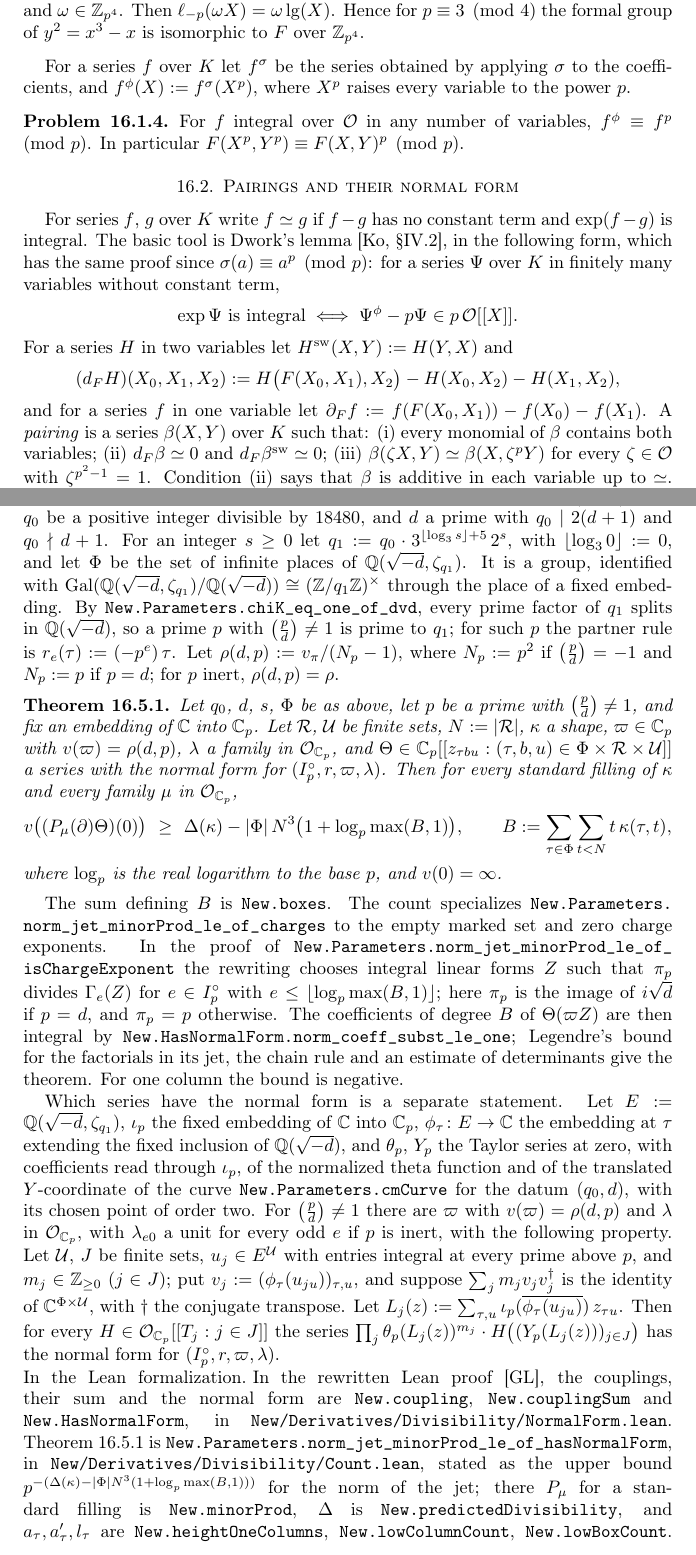
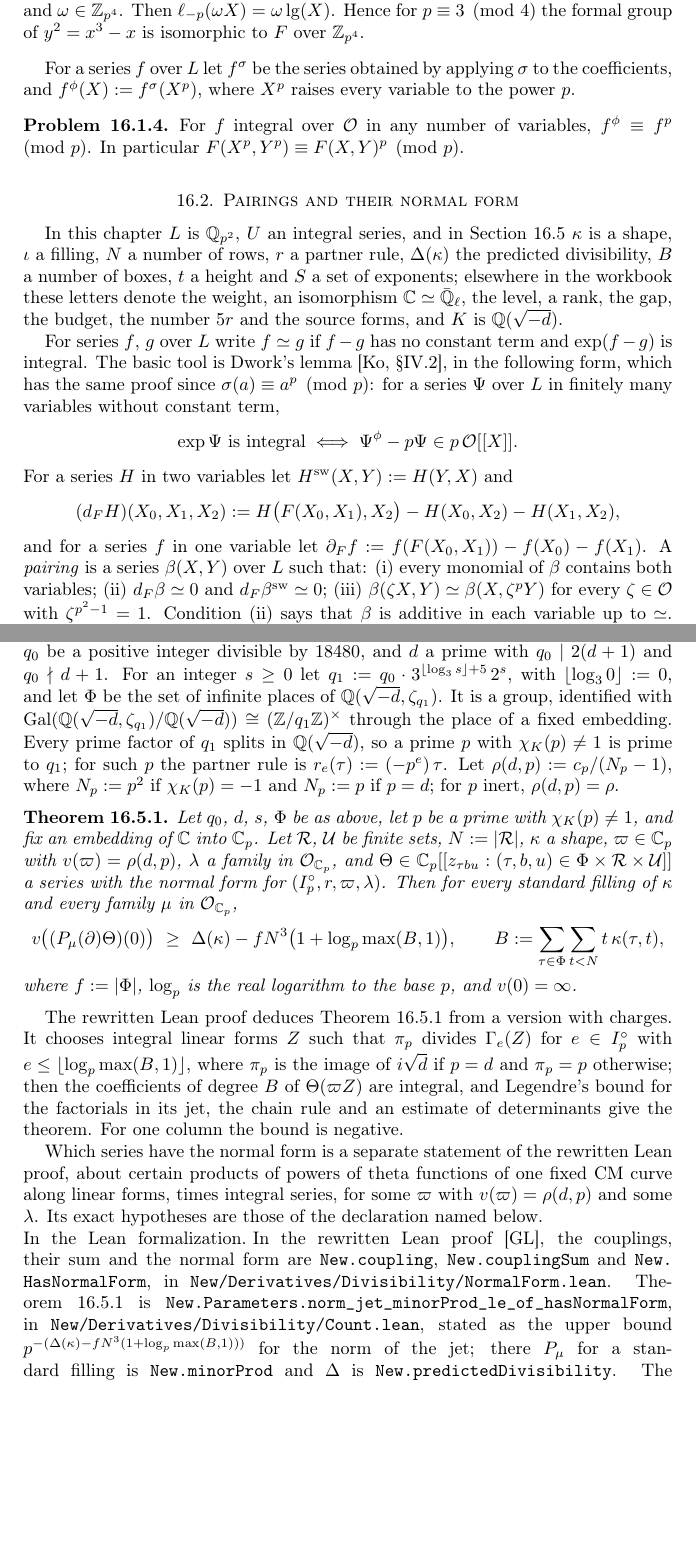
Before and after one commit to ultronozm/grh-workbook, a LaTeX paper (20261125T013700--pairings-on-a-formal-group-of-height-two__workbook.tex): two parts of pages 2 and 7 of 9, joined at a grey line, cut so that both start at the same text, the shorter picture padded with empty space. Compiled offline with pdfLaTeX.

Commit message:
c16 pairings: notation pass (c_p, chi_K, f, L := Q_{p^2}, local letters declared); Lean names only in the remark; existence statement cut to a pointer; wording

```diff
--- a/20261125T013700--pairings-on-a-formal-group-of-height-two__workbook.tex
+++ b/20261125T013700--pairings-on-a-formal-group-of-height-two__workbook.tex
@@ -73,7 +73,7 @@
 Let \(\omega\) be a root of unity of order \(2(p^2-1)\), so that \(\omega^{p^2-1} = -1\) and \(\omega \in \Z_{p^4}\).  Then \(\ell_{-p}(\omega X) = \omega \lgg(X)\).  Hence for \(p \equiv 3 \pmod 4\) the formal group of \(y^2 = x^3 - x\) is isomorphic to \(F\) over \(\Z_{p^4}\).
 \end{problem}
 
-For a series \(f\) over \(K\) let \(f^\sigma\) be the series obtained by applying \(\sigma\) to the coefficients, and \(f^\phi(X) := f^\sigma(X^p)\), where \(X^p\) raises every variable to the power \(p\).
+For a series \(f\) over \(L\) let \(f^\sigma\) be the series obtained by applying \(\sigma\) to the coefficients, and \(f^\phi(X) := f^\sigma(X^p)\), where \(X^p\) raises every variable to the power \(p\).
 
 \begin{problem}\label{pr:frob}
 For \(f\) integral over \(\Oc\) in any number of variables, \(f^\phi \equiv f^p \pmod p\).  In particular \(F(X^p, Y^p) \equiv F(X,Y)^p \pmod p\).
@@ -81,7 +81,9 @@
 
 \section{Pairings and their normal form}\label{sec:pairings}
 
-For series \(f\), \(g\) over \(K\) write \(f \simeq g\) if \(f - g\) has no constant term and \(\exp(f - g)\) is integral.  The basic tool is Dwork's lemma \cite[\S IV.2]{Ko}, in the following form, which has the same proof since \(\sigma(a) \equiv a^p \pmod p\): for a series \(\Psi\) over \(K\) in finitely many variables without constant term,
+In this chapter \(L\) is \(\Q_{p^2}\), \(U\) an integral series, and in Section~\ref{sec:count} \(\kappa\) is a shape, \(\iota\) a filling, \(N\) a number of rows, \(r\) a partner rule, \(\Delta(\kappa)\) the predicted divisibility, \(B\) a number of boxes, \(t\) a height and \(S\) a set of exponents; elsewhere in the workbook these letters denote the weight, an isomorphism \(\C \simeq \bar\Q_\ell\), the level, a rank, the gap, the budget, the number \(5r\) and the source forms, and \(K\) is \(\Q(\sqrt{-d})\).
+
+For series \(f\), \(g\) over \(L\) write \(f \simeq g\) if \(f - g\) has no constant term and \(\exp(f - g)\) is integral.  The basic tool is Dwork's lemma \cite[\S IV.2]{Ko}, in the following form, which has the same proof since \(\sigma(a) \equiv a^p \pmod p\): for a series \(\Psi\) over \(L\) in finitely many variables without constant term,
 \[
   \exp\Psi \text{ is integral} \iff \Psi^\phi - p\Psi \in p\,\Oc[[X]] .
 \]
@@ -89,7 +91,7 @@
 \[
   (d_F H)(X_0, X_1, X_2) := H\bigl(F(X_0,X_1), X_2\bigr) - H(X_0, X_2) - H(X_1, X_2),
 \]
-and for a series \(f\) in one variable let \(\partial_F f := f(F(X_0,X_1)) - f(X_0) - f(X_1)\).  A \emph{pairing} is a series \(\beta(X,Y)\) over \(K\) such that:
+and for a series \(f\) in one variable let \(\partial_F f := f(F(X_0,X_1)) - f(X_0) - f(X_1)\).  A \emph{pairing} is a series \(\beta(X,Y)\) over \(L\) such that:
 (i) every monomial of \(\beta\) contains both variables;
 (ii) \(d_F\beta \simeq 0\) and \(d_F\beta^\sw \simeq 0\);
 (iii) \(\beta(\zeta X, Y) \simeq \beta(X, \zeta^p Y)\) for every \(\zeta \in \Oc\) with \(\zeta^{p^2-1} = 1\).
@@ -301,25 +303,24 @@
 
 For \(w = 0\) this is the credit \(\gamma_p a\) of Section~\ref{sec:credit}, without the loss from the digits (Problem~\ref{pr:gamma}); the bound of Theorem~\ref{ip-thm:main} has the same shape, with \(\lfloor a/p^i \rfloor\) in place of \(a/p^i\).
 
-The count uses all infinite places of a cyclotomic extension of \(\Q(\sqrt{-d})\).  Let \(q_0\) be a positive integer divisible by \(18480\), and \(d\) a prime with \(q_0 \mid 2(d+1)\) and \(q_0 \nmid d + 1\).  For an integer \(s \ge 0\) let \(q_1 := q_0 \cdot 3^{\lfloor \log_3 s \rfloor + 5}\, 2^s\), with \(\lfloor \log_3 0 \rfloor := 0\), and let \(\Phi\) be the set of infinite places of \(\Q(\sqrt{-d}, \zeta_{q_1})\).  It is a group, identified with \(\mathrm{Gal}(\Q(\sqrt{-d}, \zeta_{q_1})/\Q(\sqrt{-d})) \cong (\Z/q_1\Z)^\times\) through the place of a fixed embedding.  By \path{New.Parameters.chiK_eq_one_of_dvd}, every prime factor of \(q_1\) splits in \(\Q(\sqrt{-d})\), so a prime \(p\) with \(\bigl(\frac pd\bigr) \ne 1\) is prime to \(q_1\); for such \(p\) the partner rule is \(r_e(\tau) := (-p^e)\,\tau\).  Let \(\rho(d, p) := v_\pi/(N_p - 1)\), where \(N_p := p^2\) if \(\bigl(\frac pd\bigr) = -1\) and \(N_p := p\) if \(p = d\); for \(p\) inert, \(\rho(d,p) = \rho\).
+The count uses all infinite places of a cyclotomic extension of \(\Q(\sqrt{-d})\).  Let \(q_0\) be a positive integer divisible by \(18480\), and \(d\) a prime with \(q_0 \mid 2(d+1)\) and \(q_0 \nmid d + 1\).  For an integer \(s \ge 0\) let \(q_1 := q_0 \cdot 3^{\lfloor \log_3 s \rfloor + 5}\, 2^s\), with \(\lfloor \log_3 0 \rfloor := 0\), and let \(\Phi\) be the set of infinite places of \(\Q(\sqrt{-d}, \zeta_{q_1})\).  It is a group, identified with \(\mathrm{Gal}(\Q(\sqrt{-d}, \zeta_{q_1})/\Q(\sqrt{-d})) \cong (\Z/q_1\Z)^\times\) through the place of a fixed embedding.  Every prime factor of \(q_1\) splits in \(\Q(\sqrt{-d})\), so a prime \(p\) with \(\chi_K(p) \ne 1\) is prime to \(q_1\); for such \(p\) the partner rule is \(r_e(\tau) := (-p^e)\,\tau\).  Let \(\rho(d, p) := c_p/(N_p - 1)\), where \(N_p := p^2\) if \(\chi_K(p) = -1\) and \(N_p := p\) if \(p = d\); for \(p\) inert, \(\rho(d,p) = \rho\).
 
 \begin{theorem}\label{thm:count}
-Let \(q_0\), \(d\), \(s\), \(\Phi\) be as above, let \(p\) be a prime with \(\bigl(\frac pd\bigr) \ne 1\), and fix an embedding of \(\C\) into \(\C_p\).  Let \(\mathcal{R}\), \(\mathcal{U}\) be finite sets, \(N := |\mathcal{R}|\), \(\kappa\) a shape, \(\varpi \in \C_p\) with \(v(\varpi) = \rho(d,p)\), \(\lambda\) a family in \(\Op\), and \(\Theta \in \C_p[[z_{\tau b u} : (\tau, b, u) \in \Phi \times \mathcal{R} \times \mathcal{U}]]\) a series with the normal form for \((I_p^\circ, r, \varpi, \lambda)\).  Then for every standard filling of \(\kappa\) and every family \(\mu\) in \(\Op\),
+Let \(q_0\), \(d\), \(s\), \(\Phi\) be as above, let \(p\) be a prime with \(\chi_K(p) \ne 1\), and fix an embedding of \(\C\) into \(\C_p\).  Let \(\mathcal{R}\), \(\mathcal{U}\) be finite sets, \(N := |\mathcal{R}|\), \(\kappa\) a shape, \(\varpi \in \C_p\) with \(v(\varpi) = \rho(d,p)\), \(\lambda\) a family in \(\Op\), and \(\Theta \in \C_p[[z_{\tau b u} : (\tau, b, u) \in \Phi \times \mathcal{R} \times \mathcal{U}]]\) a series with the normal form for \((I_p^\circ, r, \varpi, \lambda)\).  Then for every standard filling of \(\kappa\) and every family \(\mu\) in \(\Op\),
 \[
-  v\bigl((P_\mu(\partial)\Theta)(0)\bigr) \ \ge\ \Delta(\kappa) - |\Phi|\, N^3 \bigl(1 + \log_p \max(B, 1)\bigr),
+  v\bigl((P_\mu(\partial)\Theta)(0)\bigr) \ \ge\ \Delta(\kappa) - f N^3 \bigl(1 + \log_p \max(B, 1)\bigr),
   \qquad B := \sum_{\tau \in \Phi} \sum_{t < N} t\, \kappa(\tau, t),
 \]
-where \(\log_p\) is the real logarithm to the base \(p\), and \(v(0) = \infty\).
+where \(f := |\Phi|\), \(\log_p\) is the real logarithm to the base \(p\), and \(v(0) = \infty\).
 \end{theorem}
 
-The sum defining \(B\) is \path{New.boxes}.
-The count specializes \path{New.Parameters.norm_jet_minorProd_le_of_charges} to the empty marked set and zero charge exponents.  In the proof of \path{New.Parameters.norm_jet_minorProd_le_of_isChargeExponent} the rewriting chooses integral linear forms \(Z\) such that \(\pi_p\) divides \(\Gamma_e(Z)\) for \(e \in I_p^\circ\) with \(e \le \lfloor \log_p \max(B,1) \rfloor\); here \(\pi_p\) is the image of \(i\sqrt d\) if \(p = d\), and \(\pi_p = p\) otherwise.  The coefficients of degree \(B\) of \(\Theta(\varpi Z)\) are then integral by \path{New.HasNormalForm.norm_coeff_subst_le_one}; Legendre's bound for the factorials in its jet, the chain rule and an estimate of determinants give the theorem.  For one column the bound is negative.
+The rewritten Lean proof deduces Theorem~\ref{thm:count} from a version with charges.  It chooses integral linear forms \(Z\) such that \(\pi_p\) divides \(\Gamma_e(Z)\) for \(e \in I_p^\circ\) with \(e \le \lfloor \log_p \max(B,1) \rfloor\), where \(\pi_p\) is the image of \(i\sqrt d\) if \(p = d\) and \(\pi_p = p\) otherwise; then the coefficients of degree \(B\) of \(\Theta(\varpi Z)\) are integral, and Legendre's bound for the factorials in its jet, the chain rule and an estimate of determinants give the theorem.  For one column the bound is negative.
 
-Which series have the normal form is a separate statement.  Let \(E := \Q(\sqrt{-d}, \zeta_{q_1})\), \(\iota_p\) the fixed embedding of \(\C\) into \(\C_p\), \(\phi_\tau \colon E \to \C\) the embedding at \(\tau\) extending the fixed inclusion of \(\Q(\sqrt{-d})\), and \(\theta_p\), \(Y_p\) the Taylor series at zero, with coefficients read through \(\iota_p\), of the normalized theta function and of the translated \(Y\)-coordinate of the curve \path{New.Parameters.cmCurve} for the datum \((q_0,d)\), with its chosen point of order two.  For \(\bigl(\frac pd\bigr) \ne 1\) there are \(\varpi\) with \(v(\varpi) = \rho(d,p)\) and \(\lambda\) in \(\Op\), with \(\lambda_{e0}\) a unit for every odd \(e\) if \(p\) is inert, with the following property.  Let \(\mathcal{U}\), \(J\) be finite sets, \(u_j \in E^{\mathcal{U}}\) with entries integral at every prime above \(p\), and \(m_j \in \Z_{\ge 0}\) (\(j \in J\)); put \(v_j := (\phi_\tau(u_{ju}))_{\tau, u}\), and suppose \(\sum_j m_j v_j v_j^\dagger\) is the identity of \(\C^{\Phi \times \mathcal{U}}\), with \(\dagger\) the conjugate transpose.  Let \(L_j(z) := \sum_{\tau, u} \iota_p(\overline{\phi_\tau(u_{ju})})\, z_{\tau u}\).  Then for every \(H \in \Op[[T_j : j \in J]]\) the series \(\prod_j \theta_p(L_j(z))^{m_j} \cdot H\bigl((Y_p(L_j(z)))_{j \in J}\bigr)\) has the normal form for \((I_p^\circ, r, \varpi, \lambda)\).
+Which series have the normal form is a separate statement of the rewritten Lean proof, about certain products of powers of theta functions of one fixed CM curve along linear forms, times integral series, for some \(\varpi\) with \(v(\varpi) = \rho(d,p)\) and some \(\lambda\).  Its exact hypotheses are those of the declaration named below.
 
 \paragraph{In the Lean formalization.}
 \begin{sloppypar}
-In the rewritten Lean proof \cite{GL}, the couplings, their sum and the normal form are \path{New.coupling}, \path{New.couplingSum} and \path{New.HasNormalForm}, in \path{New/Derivatives/Divisibility/NormalForm.lean}.  Theorem~\ref{thm:count} is \path{New.Parameters.norm_jet_minorProd_le_of_hasNormalForm}, in \path{New/Derivatives/Divisibility/Count.lean}, stated as the upper bound \(p^{-(\Delta(\kappa) - |\Phi| N^3 (1 + \log_p \max(B,1)))}\) for the norm of the jet; there \(P_\mu\) for a standard filling is \path{New.minorProd}, \(\Delta\) is \path{New.predictedDivisibility}, and \(a_\tau, a'_\tau, l_\tau\) are \path{New.heightOneColumns}, \path{New.lowColumnCount}, \path{New.lowBoxCount}.  The jet is \path{New.jet} and the standard fillings are \path{New.BasisTableau} (with \path{New.IsTableauBasis}), in \path{Lib/GLn/SchurModule/Basic.lean}; \(I_p^\circ\), \(I_p\), \(v_\pi\), \(\rho(d,p)\) are \path{New.partnerExponents}, \path{New.positivePartnerExponents}, \path{New.piPrimeValuation}, \path{New.varpiValuation}, in \path{Lib/CM/FormalGroup/PrimeNotation.lean}.  The data \(q_0, d\), the factor \(q_1/q_0\) and the identification of \(\Phi\) with \((\Z/q_1\Z)^\times\) are \path{New.Parameters}, \path{New.towerDeg} and \path{New.Parameters.placeMulEquiv}, in \path{New/Reduction/Data/FieldsAndPlaces.lean}; the partner rule is \path{New.Parameters.partner} and the existence of the normal form is \path{New.Parameters.exists_hasNormalForm}, in \path{New/Derivatives/FormalGroup/ThetaProducts.lean}.
+In the rewritten Lean proof \cite{GL}, the couplings, their sum and the normal form are \path{New.coupling}, \path{New.couplingSum} and \path{New.HasNormalForm}, in \path{New/Derivatives/Divisibility/NormalForm.lean}.  Theorem~\ref{thm:count} is \path{New.Parameters.norm_jet_minorProd_le_of_hasNormalForm}, in \path{New/Derivatives/Divisibility/Count.lean}, stated as the upper bound \(p^{-(\Delta(\kappa) - f N^3 (1 + \log_p \max(B,1)))}\) for the norm of the jet; there \(P_\mu\) for a standard filling is \path{New.minorProd} and \(\Delta\) is \path{New.predictedDivisibility}.  The jet is \path{New.jet} and the standard fillings are \path{New.BasisTableau}, in \path{Lib/GLn/SchurModule/Basic.lean}; \(I_p^\circ\), \(I_p\), \(c_p\), \(\rho(d,p)\) are \path{New.partnerExponents}, \path{New.positivePartnerExponents}, \path{New.piPrimeValuation}, \path{New.varpiValuation}, in \path{Lib/CM/FormalGroup/PrimeNotation.lean}; the data \(q_0, d\) are \path{New.Parameters} and the partner rule is \path{New.Parameters.partner}.  The corresponding statement of the rewritten Lean proof for the existence of the normal form is \path{New.Parameters.exists_hasNormalForm}, in \path{New/Derivatives/FormalGroup/ThetaProducts.lean}.
 \end{sloppypar}
 
 \section*{Hints}
```
Also changed, not shown: 20261125T013700--pairings-on-a-formal-group-of-height-two__workbook.tex (21 more changed lines).
